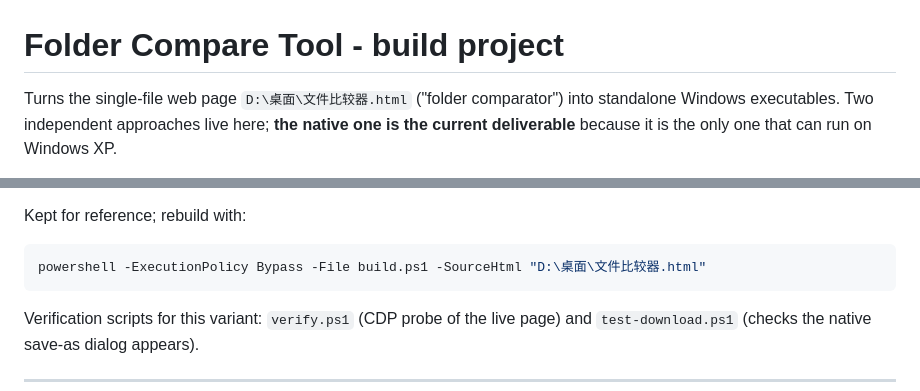
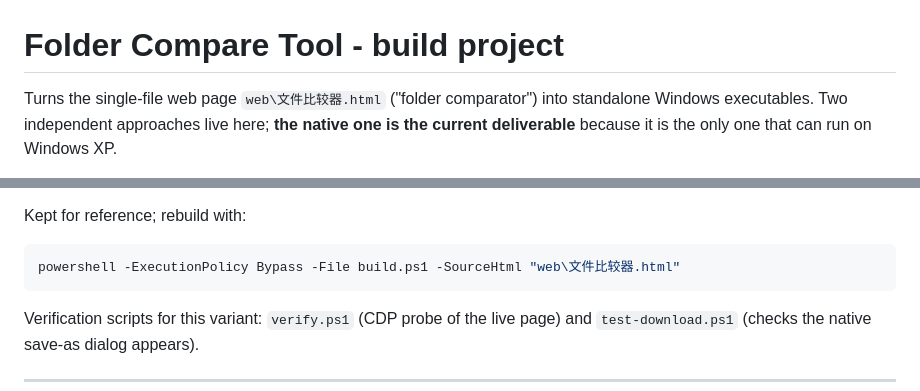
Before and after one commit to sannian556/folder-comparator, a Markdown page: README-dev.md, 2 parts joined by grey strips. GitHub-like rendering.

Commit message:
README-dev.md：示例里的本机路径 D:\桌面\文件比较器.html 换成仓库内的 web\文件比较器.html

````diff
--- a/README-dev.md
+++ b/README-dev.md
@@ -1,6 +1,6 @@
 # Folder Compare Tool - build project
 
-Turns the single-file web page `D:\桌面\文件比较器.html` ("folder comparator")
+Turns the single-file web page `web\文件比较器.html` ("folder comparator")
 into standalone Windows executables. Two independent approaches live here;
 **the native one is the current deliverable** because it is the only one that
 can run on Windows XP.
@@ -206,7 +206,7 @@ run on a Windows 7 that lacks a compatible runtime build.
 Kept for reference; rebuild with:
 
 ```powershell
-powershell -ExecutionPolicy Bypass -File build.ps1 -SourceHtml "D:\桌面\文件比较器.html"
+powershell -ExecutionPolicy Bypass -File build.ps1 -SourceHtml "web\文件比较器.html"
 ```
 
 Verification scripts for this variant: `verify.ps1` (CDP probe of the live page)
````
